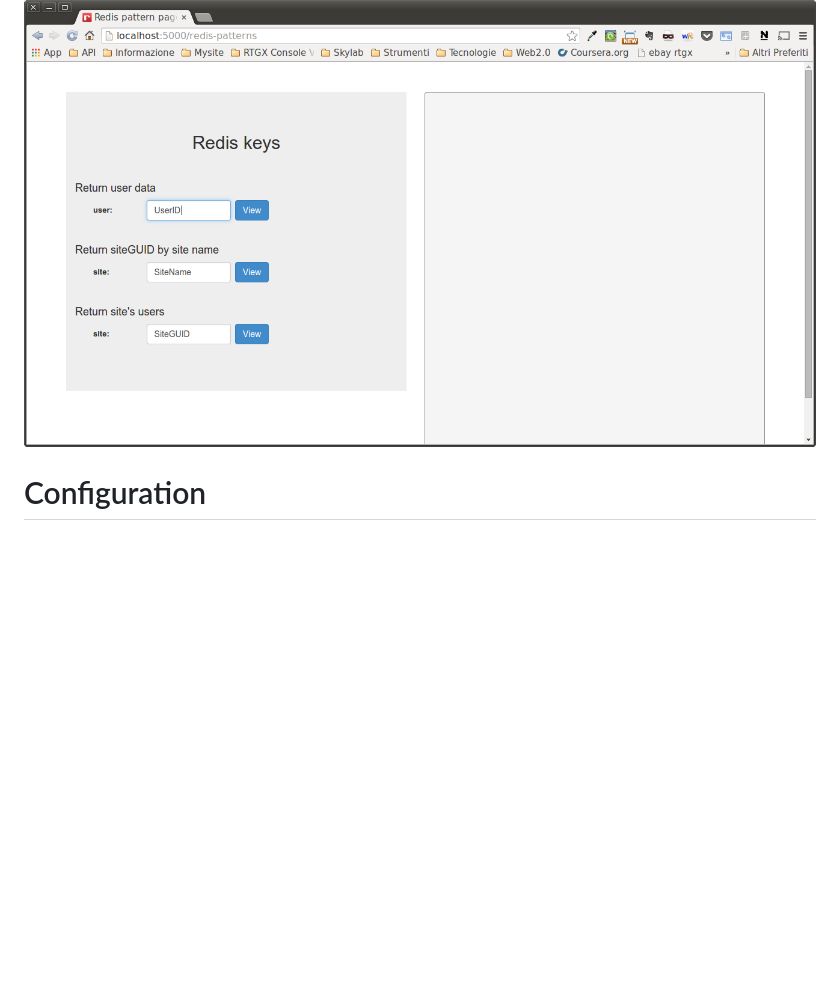
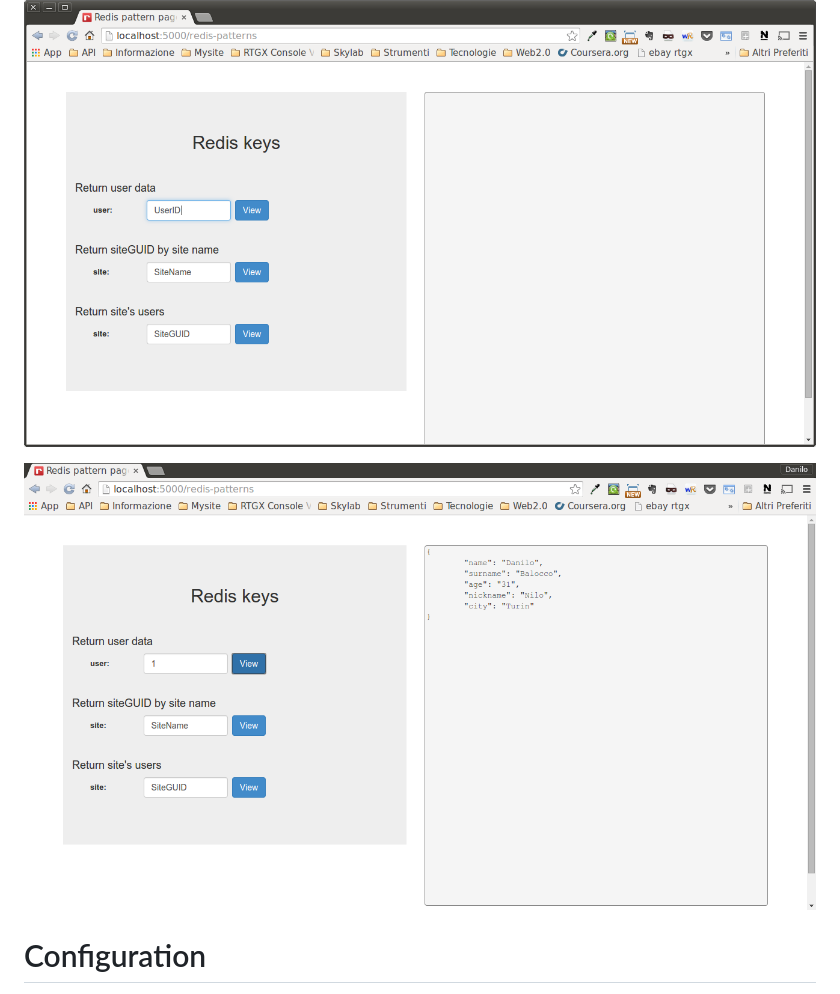
Before and after one commit to nilo83link/redis-patterns, a Markdown page: README.md, the part around the change. Rendered like a GitHub page; pictures changed too: public/images/example-redis-patterns.png (added); blank space fills up the shorter version.

Commit message:
Add fig support

```diff
--- a/README.md
+++ b/README.md
@@ -4,6 +4,9 @@ redis-patterns
 A simple Node.js web interface. Allow developers to inspect Redis keys without remember key patterns.
 
 ![screenshot](https://github.com/nilo83link/redis-patterns/blob/master/public/images/screenshot-redis-patterns.png)
+
+![example](https://github.com/nilo83link/redis-patterns/blob/master/public/images/example-redis-patterns.png)
+
 
 Configuration
 =============
```
Also changed, not shown: 2 other files.
